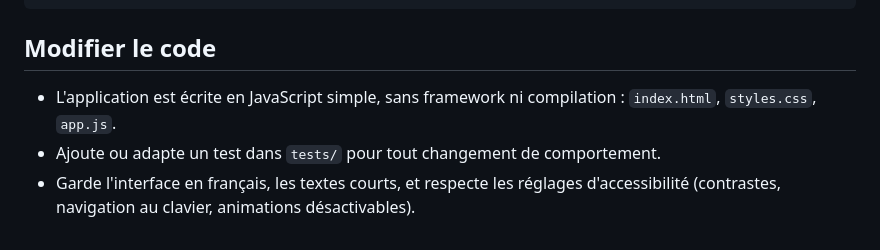
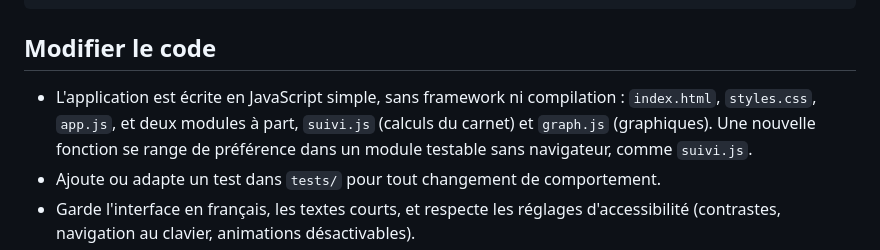
Before and after one commit to JealousElf/plan-de-vol, a Markdown page: CONTRIBUTING.md, the part around the change. Rendered like a GitHub page.

```diff
--- a/CONTRIBUTING.md
+++ b/CONTRIBUTING.md
@@ -57,7 +57,7 @@ npm test                             # tout vérifier, si tu as installé Playwr
 
 ## Modifier le code
 
-- L'application est écrite en JavaScript simple, sans framework ni compilation : `index.html`, `styles.css`, `app.js`.
+- L'application est écrite en JavaScript simple, sans framework ni compilation : `index.html`, `styles.css`, `app.js`, et deux modules à part, `suivi.js` (calculs du carnet) et `graph.js` (graphiques). Une nouvelle fonction se range de préférence dans un module testable sans navigateur, comme `suivi.js`.
 - Ajoute ou adapte un test dans `tests/` pour tout changement de comportement.
 - Garde l'interface en français, les textes courts, et respecte les réglages d'accessibilité (contrastes, navigation au clavier, animations désactivables).
 - Lance `npm run sw` puis `npm test` avant d'ouvrir ta demande de fusion.
```
Also changed, not shown: CHANGELOG.md (+10 -0 lines), README.md (+3 -0 lines), docs/captures/accueil.png, docs/captures/carnet.png (added), docs/captures/fiche.png, docs/captures/grand-oral.png, docs/captures/question.png, 12 other files.
